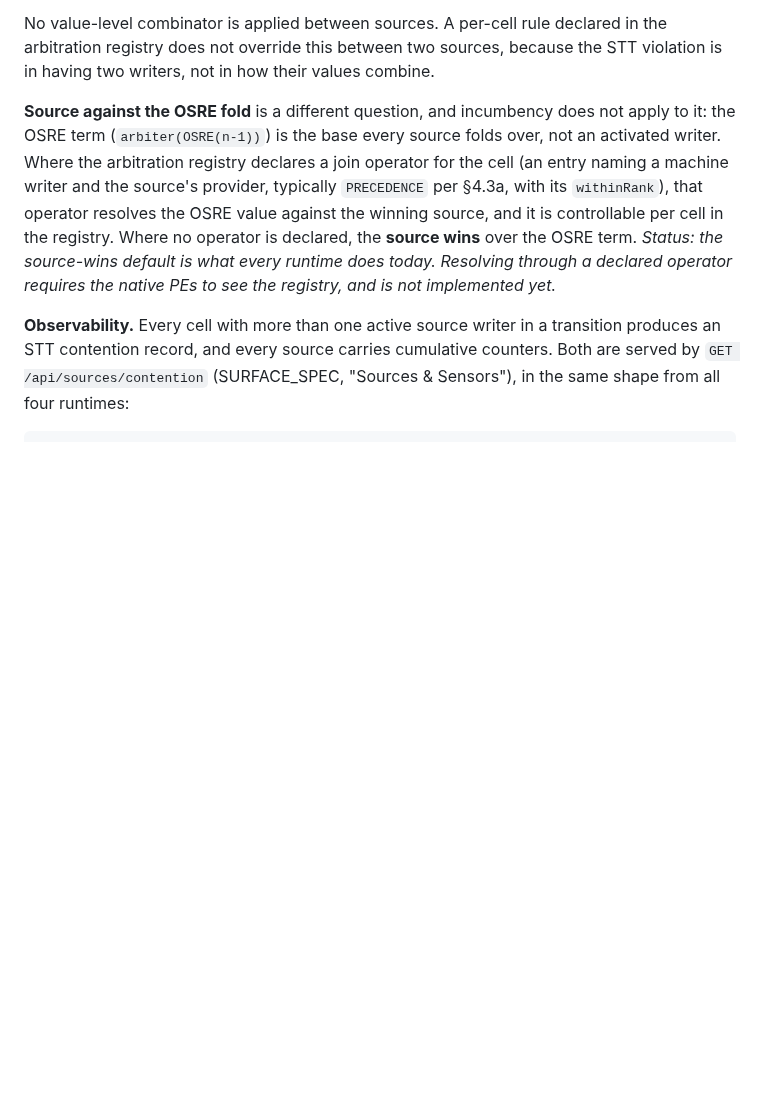
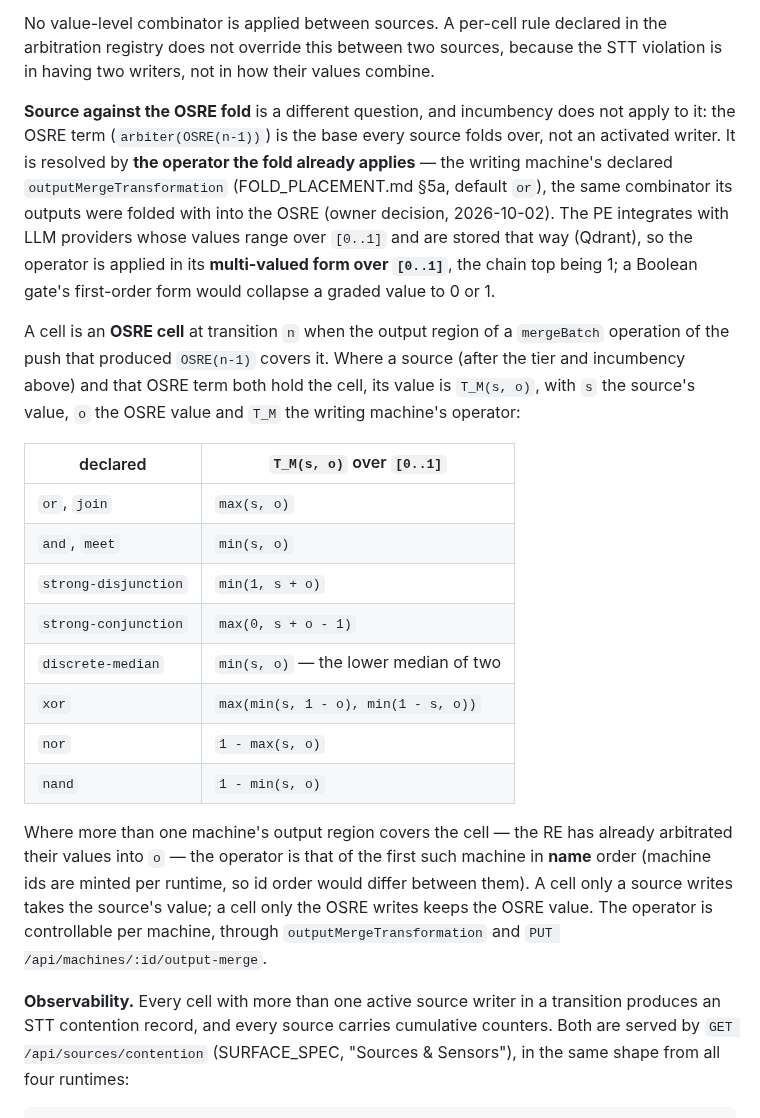
Before and after one commit to jateeter/RealityEngine_CI, a Markdown page: docs/ARBITER_CONTRACT.md, the part around the change. Rendered like a GitHub page; blank space fills up the shorter version.

Commit message:
Contract: a source on an OSRE cell is folded by the writing machine's operator (§4.4b) (#513)
Owner decision, 2026-10-02. The PE already folds a machine's outputs into the
OSRE with its declared outputMergeTransformation; the same operator resolves a
source against the OSRE term on that machine's output cells, in its
multi-valued form over [0..1] -- the PE meets LLM-provided values in that range.
Replaces the registry-declared-operator text and the "not implemented" status.

- ARBITER_CONTRACT §4.4b: OSRE cell definition, the [0..1] table for the ten
  declared operators, first-machine-by-name on shared cells.
- SURFACE_SPEC "Sources & Sensors": a source on an OSRE cell is folded, not
  substituted.

Co-authored-by: Claude Opus 5.5 <noreply@anthropic.com>

```diff
--- a/docs/ARBITER_CONTRACT.md
+++ b/docs/ARBITER_CONTRACT.md
@@ -583,14 +583,39 @@ the STT violation is in having two writers, not in how their values combine.
 
 **Source against the OSRE fold** is a different question, and incumbency does
 not apply to it: the OSRE term (`arbiter(OSRE(n-1))`) is the base every source
-folds over, not an activated writer. Where the arbitration registry declares a
-join operator for the cell (an entry naming a machine writer and the source's
-provider, typically `PRECEDENCE` per §4.3a, with its `withinRank`), that
-operator resolves the OSRE value against the winning source, and it is
-controllable per cell in the registry. Where no operator is declared, the
-**source wins** over the OSRE term. *Status: the source-wins default is what
-every runtime does today. Resolving through a declared operator requires the
-native PEs to see the registry, and is not implemented yet.*
+folds over, not an activated writer. It is resolved by **the operator the fold
+already applies** — the writing machine's declared `outputMergeTransformation`
+(FOLD_PLACEMENT.md §5a, default `or`), the same combinator its outputs were
+folded with into the OSRE (owner decision, 2026-10-02). The PE integrates with
+LLM providers whose values range over `[0..1]` and are stored that way (Qdrant),
+so the operator is applied in its **multi-valued form over `[0..1]`**, the
+chain top being 1; a Boolean gate's first-order form would collapse a graded
+value to 0 or 1.
+
+A cell is an **OSRE cell** at transition `n` when the output region of a
+`mergeBatch` operation of the push that produced `OSRE(n-1)` covers it. Where a
+source (after the tier and incumbency above) and that OSRE term both hold the
+cell, its value is `T_M(s, o)`, with `s` the source's value, `o` the OSRE value
+and `T_M` the writing machine's operator:
+
+| declared | `T_M(s, o)` over `[0..1]` |
+|---|---|
+| `or`, `join` | `max(s, o)` |
+| `and`, `meet` | `min(s, o)` |
+| `strong-disjunction` | `min(1, s + o)` |
+| `strong-conjunction` | `max(0, s + o - 1)` |
+| `discrete-median` | `min(s, o)` — the lower median of two |
+| `xor` | `max(min(s, 1 - o), min(1 - s, o))` |
+| `nor` | `1 - max(s, o)` |
+| `nand` | `1 - min(s, o)` |
+
+Where more than one machine's output region covers the cell — the RE has
+already arbitrated their values into `o` — the operator is that of the first
+such machine in **name** order (machine ids are minted per runtime, so id order
+would differ between them). A cell only a source writes takes the source's
+value; a cell only the OSRE writes keeps the OSRE value. The operator is
+controllable per machine, through `outputMergeTransformation` and
+`PUT /api/machines/:id/output-merge`.
 
 **Observability.** Every cell with more than one active source writer in a
 transition produces an STT contention record, and every source carries
```
Also changed, not shown: SURFACE_SPEC.md (+9 -0 lines).
